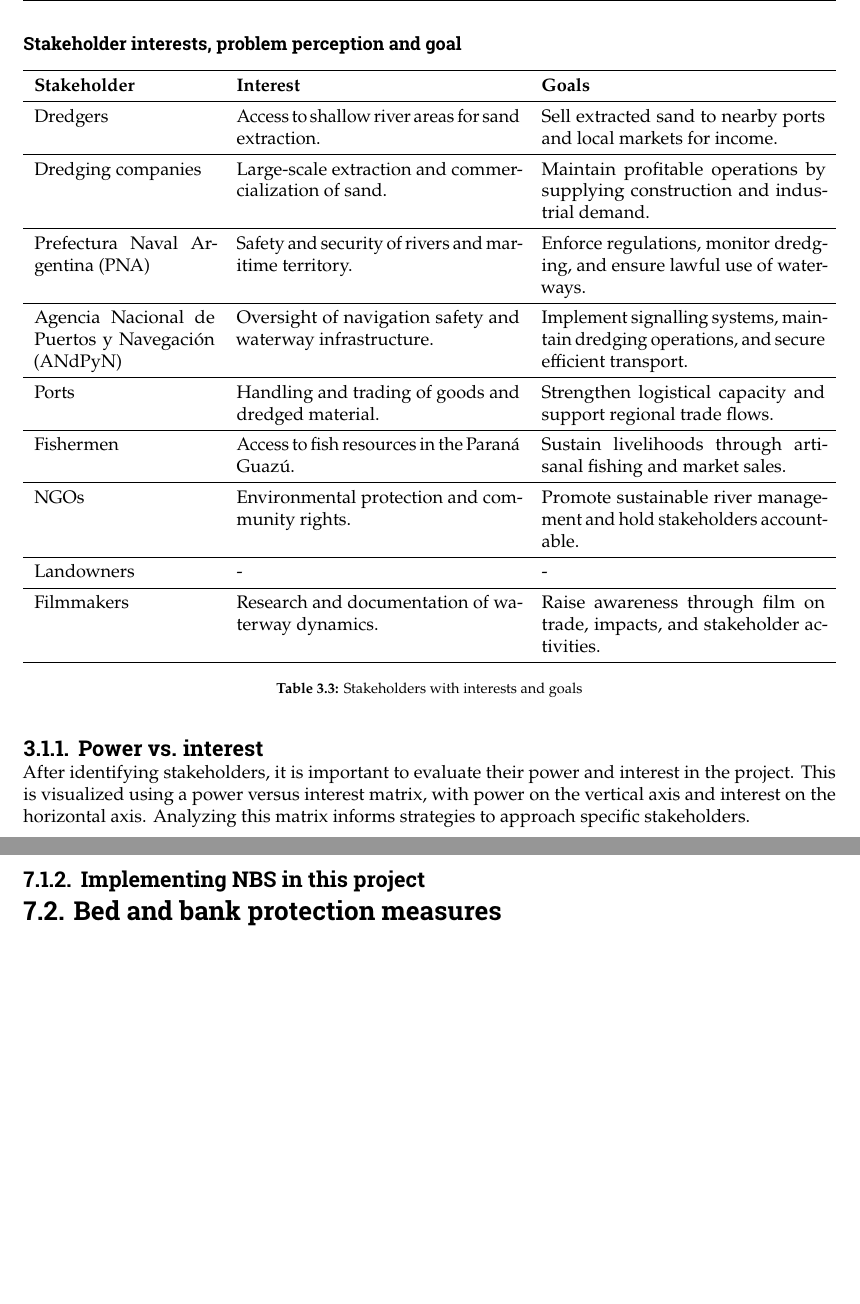
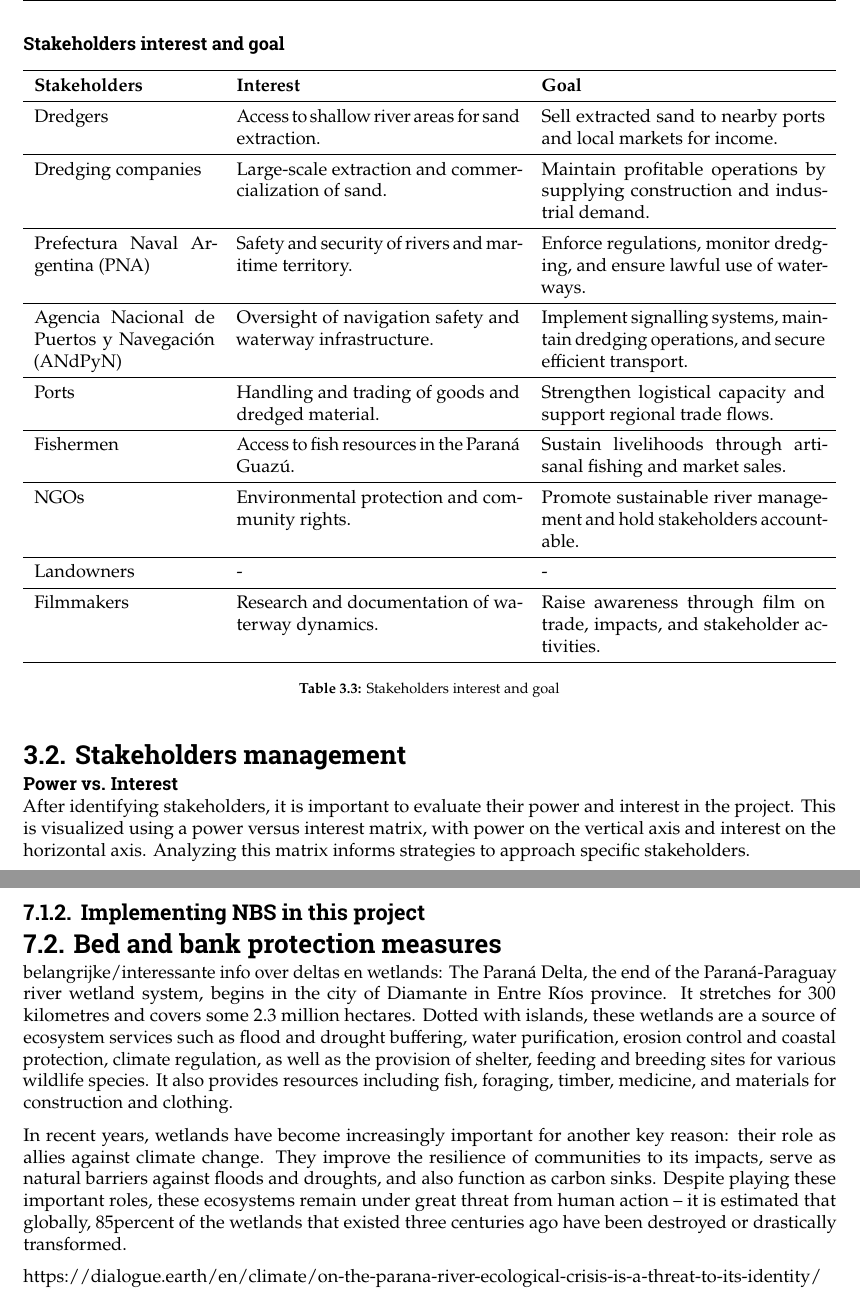
Before and after one commit to Njeapp2/bibtex, a LaTeX thesis (report.tex, which reads mainmatter/chapter-3.tex, mainmatter/chapter-7.tex): two parts of pages 17 and 25 of 31, joined at a grey line, cut at the place of the change, the shorter picture padded with empty space. Compiled offline with pdfLaTeX.

Commit message:
Update on Overleaf.

```diff
--- a/mainmatter/chapter-3.tex
+++ b/mainmatter/chapter-3.tex
@@ -69,13 +69,13 @@
 \label{tab:stakeholders-description}
 \end{table}
 
-\subsubsection{Stakeholder interests, problem perception and goal}
+\subsubsection{Stakeholders interest and goal}
 
 \begin{table}[H]
 \centering
 \begin{tabularx}{\linewidth}{p{3.5cm}XX}
 \toprule
-\textbf{Stakeholder} & \textbf{Interest} & \textbf{Goals} \\
+\textbf{Stakeholders} & \textbf{Interest} & \textbf{Goal} \\
 \midrule
 Dredgers & Access to shallow river areas for sand extraction. & Sell extracted sand to nearby ports and local markets for income. \\
 \midrule
@@ -96,11 +96,15 @@
 Filmmakers & Research and documentation of waterway dynamics. & Raise awareness through film on trade, impacts, and stakeholder activities. \\
 \bottomrule
 \end{tabularx}
-\caption{Stakeholders with interests and goals}
+\caption{Stakeholders interest and goal}
 \label{tab:stakeholders-interests-goals}
 \end{table}
 
-\subsection{Power vs. interest}
+\section{Stakeholders management}
+
+
+
+\subsubsection{Power vs. Interest}
 
 After identifying stakeholders, it is important to evaluate their power and interest in the project. This is visualized using a power versus interest matrix, with power on the vertical axis and interest on the horizontal axis. Analyzing this matrix informs strategies to approach specific stakeholders.
 
--- a/mainmatter/chapter-7.tex
+++ b/mainmatter/chapter-7.tex
@@ -27,3 +27,11 @@
 
 
 \section{Bed and bank protection measures}
+
+
+belangrijke/interessante info over deltas en wetlands:
+The Paraná Delta, the end of the Paraná-Paraguay river wetland system, begins in the city of Diamante in Entre Ríos province. It stretches for 300 kilometres and covers some 2.3 million hectares. Dotted with islands, these wetlands are a source of ecosystem services such as flood and drought buffering, water purification, erosion control and coastal protection, climate regulation, as well as the provision of shelter, feeding and breeding sites for various wildlife species. It also provides resources including fish, foraging, timber, medicine, and materials for construction and clothing.
+
+In recent years, wetlands have become increasingly important for another key reason: their role as allies against climate change. They improve the resilience of communities to its impacts, serve as natural barriers against floods and droughts, and also function as carbon sinks. Despite playing these important roles, these ecosystems remain under great threat from human action – it is estimated that globally, 85percent of the wetlands that existed three centuries ago have been destroyed or drastically transformed.
+
+https://dialogue.earth/en/climate/on-the-parana-river-ecological-crisis-is-a-threat-to-its-identity/
```
Also changed, not shown: figures/PowerVSInterest.png, mainmatter/chapter-3.tex (12 more changed lines).
